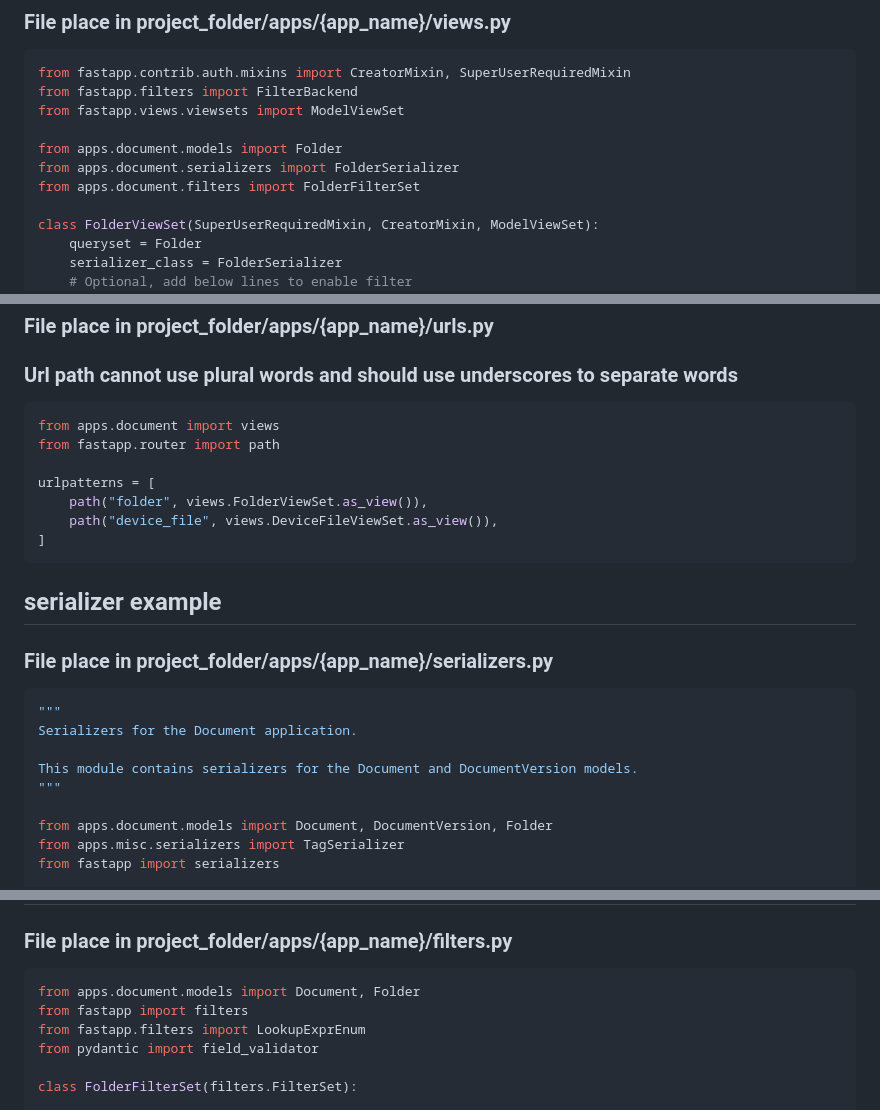
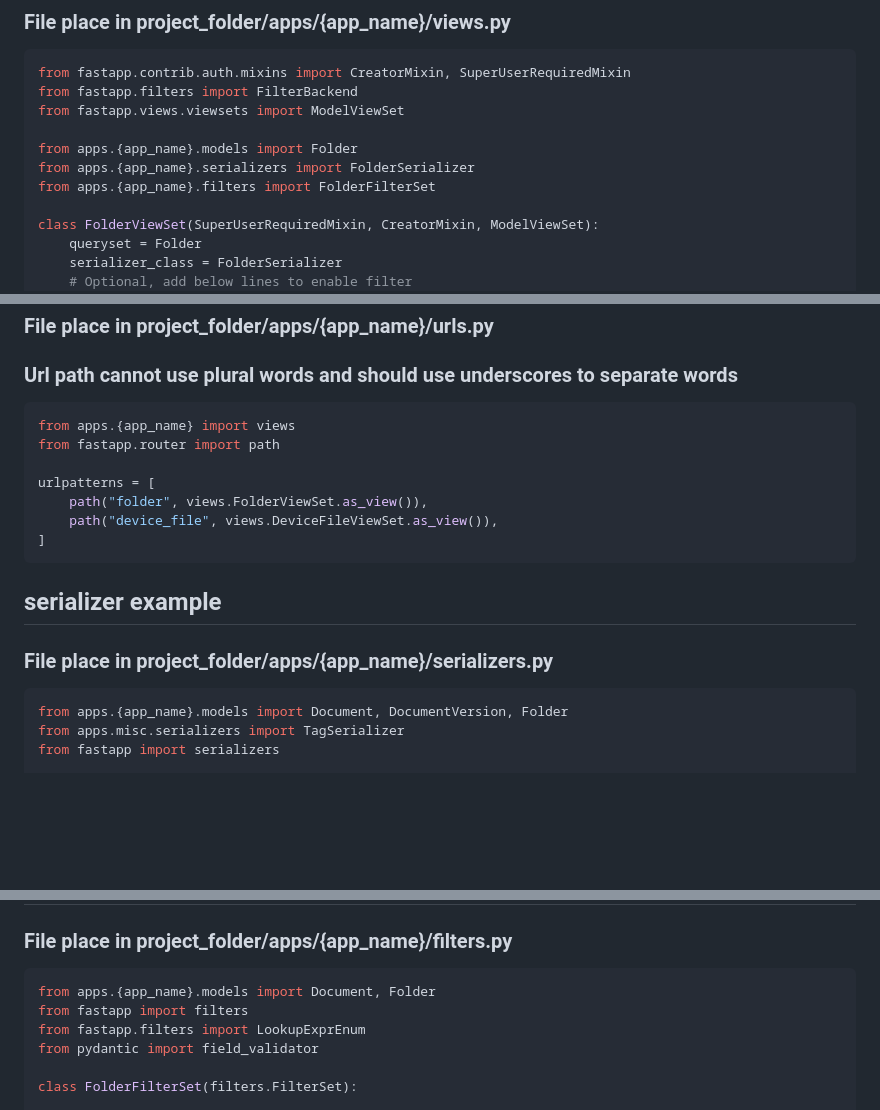
Before and after one commit to jsdtxm/QingKongFramework, a Markdown page: .trae/rules/project_rules.md, 3 parts joined by grey strips. Drawn GitHub-style; blank space fills up the shorter version.

Commit message:
refactor: update import paths to use dynamic {app_name} placeholder

````diff
--- a/.trae/rules/project_rules.md
+++ b/.trae/rules/project_rules.md
@@ -10,9 +10,9 @@ from fastapp.contrib.auth.mixins import CreatorMixin, SuperUserRequiredMixin
 from fastapp.filters import FilterBackend
 from fastapp.views.viewsets import ModelViewSet
 
-from apps.document.models import Folder
-from apps.document.serializers import FolderSerializer
-from apps.document.filters import FolderFilterSet
+from apps.{app_name}.models import Folder
+from apps.{app_name}.serializers import FolderSerializer
+from apps.{app_name}.filters import FolderFilterSet
 
 class FolderViewSet(SuperUserRequiredMixin, CreatorMixin, ModelViewSet):
     queryset = Folder
@@ -41,7 +41,7 @@ class FolderViewSet(SuperUserRequiredMixin, CreatorMixin, ModelViewSet):
 ### File place in project_folder/apps/{app_name}/urls.py
 ### Url path cannot use plural words and should use underscores to separate words
 ```python
-from apps.document import views
+from apps.{app_name} import views
 from fastapp.router import path
 
 urlpatterns = [
@@ -53,13 +53,7 @@ urlpatterns = [
 ## serializer example
 ### File place in project_folder/apps/{app_name}/serializers.py
 ```python
-"""
-Serializers for the Document application.
-
-This module contains serializers for the Document and DocumentVersion models.
-"""
-
-from apps.document.models import Document, DocumentVersion, Folder
+from apps.{app_name}.models import Document, DocumentVersion, Folder
 from apps.misc.serializers import TagSerializer
 from fastapp import serializers
 
@@ -109,7 +103,7 @@ class Document(models.Model):
 ## filter example
 ### File place in project_folder/apps/{app_name}/filters.py
 ```python
-from apps.document.models import Document, Folder
+from apps.{app_name}.models import Document, Folder
 from fastapp import filters
 from fastapp.filters import LookupExprEnum
 from pydantic import field_validator
````
Also changed, not shown: other parts of .trae/rules/project_rules.md (+1 -1 lines).
